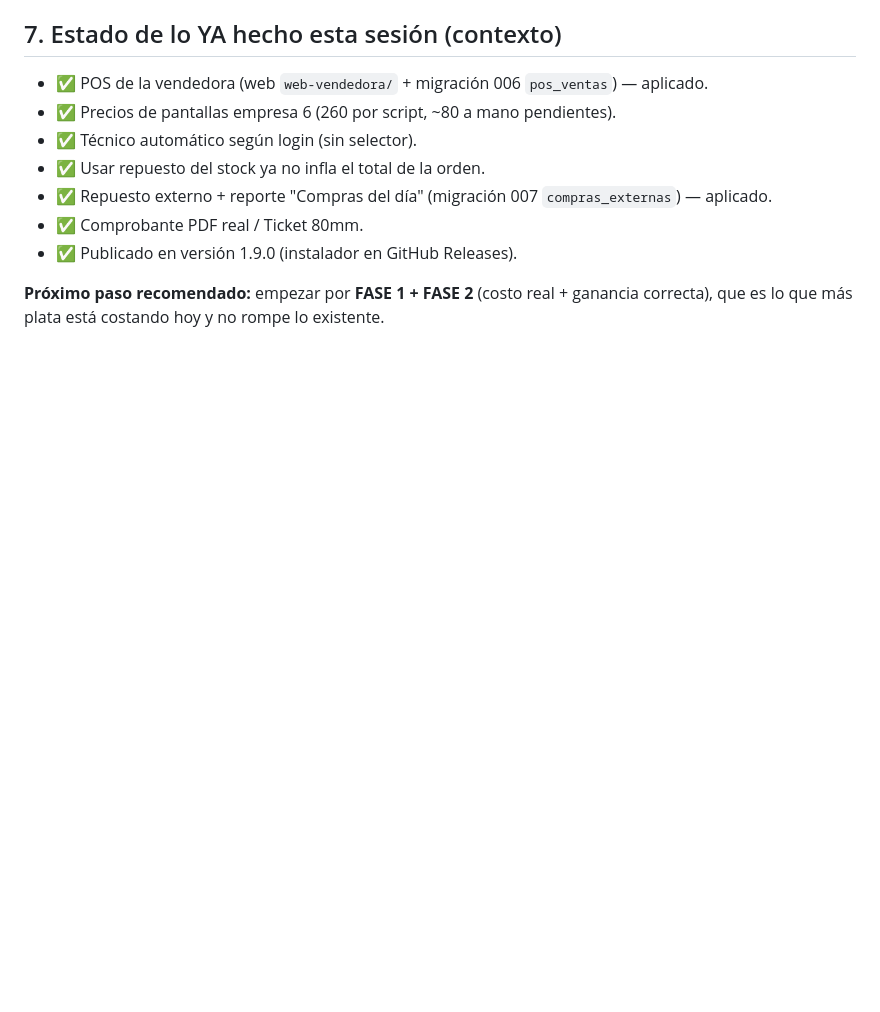
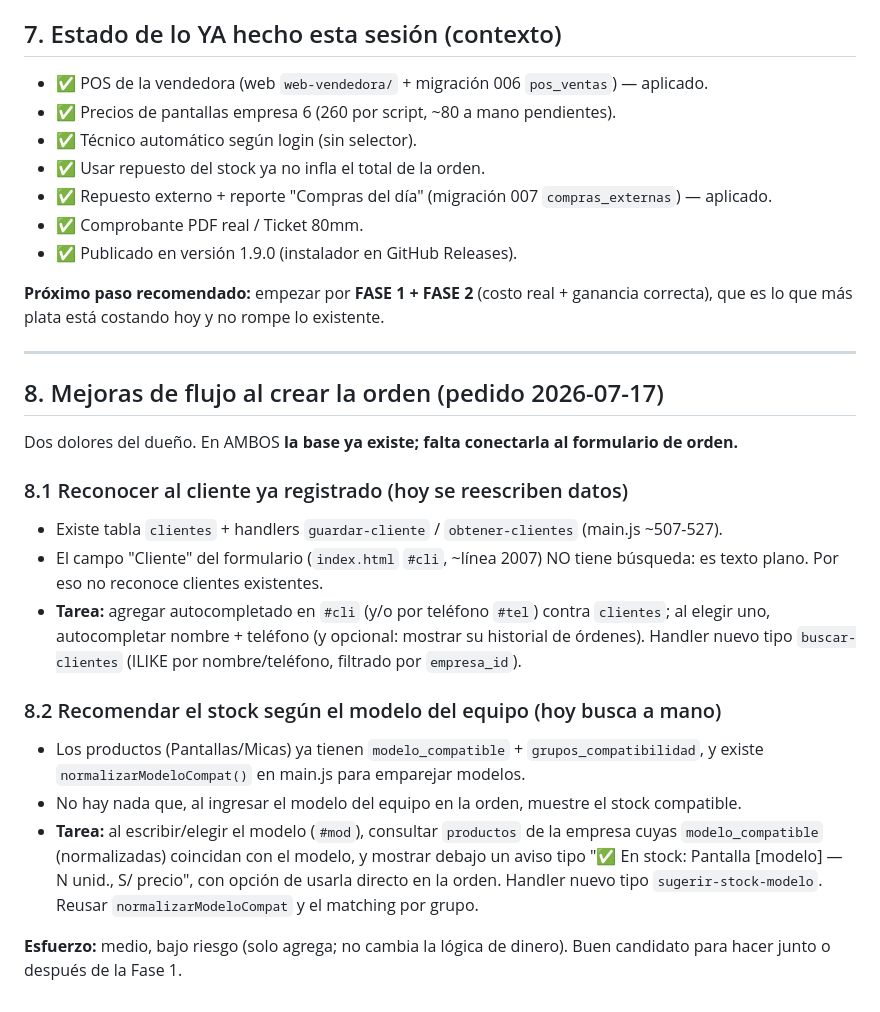
Before and after one commit to rafitox32-source/blackhouse-os, a Markdown page: docs/PLAN_FINANZAS_Y_VENTAS.md, the part around the change. Rendered like a GitHub page; blank space fills up the shorter version.

Commit message:
docs: agregar mejoras de flujo (reconocer cliente + recomendar stock por modelo)
Co-Authored-By: Claude Fable 5 <noreply@anthropic.com>

```diff
--- a/docs/PLAN_FINANZAS_Y_VENTAS.md
+++ b/docs/PLAN_FINANZAS_Y_VENTAS.md
@@ -189,3 +189,29 @@ Campos de la orden: `precio_repuesto`, `precio_servicio`, `costo` (=repuesto+ser
 
 **Próximo paso recomendado:** empezar por **FASE 1 + FASE 2** (costo real + ganancia correcta),
 que es lo que más plata está costando hoy y no rompe lo existente.
+
+---
+
+## 8. Mejoras de flujo al crear la orden (pedido 2026-07-17)
+
+Dos dolores del dueño. En AMBOS **la base ya existe; falta conectarla al formulario de orden.**
+
+### 8.1 Reconocer al cliente ya registrado (hoy se reescriben datos)
+- Existe tabla `clientes` + handlers `guardar-cliente` / `obtener-clientes` (main.js ~507-527).
+- El campo "Cliente" del formulario (`index.html` `#cli`, ~línea 2007) NO tiene búsqueda: es texto
+  plano. Por eso no reconoce clientes existentes.
+- **Tarea:** agregar autocompletado en `#cli` (y/o por teléfono `#tel`) contra `clientes`; al
+  elegir uno, autocompletar nombre + teléfono (y opcional: mostrar su historial de órdenes).
+  Handler nuevo tipo `buscar-clientes` (ILIKE por nombre/teléfono, filtrado por `empresa_id`).
+
+### 8.2 Recomendar el stock según el modelo del equipo (hoy busca a mano)
+- Los productos (Pantallas/Micas) ya tienen `modelo_compatible` + `grupos_compatibilidad`, y existe
+  `normalizarModeloCompat()` en main.js para emparejar modelos.
+- No hay nada que, al ingresar el modelo del equipo en la orden, muestre el stock compatible.
+- **Tarea:** al escribir/elegir el modelo (`#mod`), consultar `productos` de la empresa cuyas
+  `modelo_compatible` (normalizadas) coincidan con el modelo, y mostrar debajo un aviso tipo
+  "✅ En stock: Pantalla [modelo] — N unid., S/ precio", con opción de usarla directo en la orden.
+  Handler nuevo tipo `sugerir-stock-modelo`. Reusar `normalizarModeloCompat` y el matching por grupo.
+
+**Esfuerzo:** medio, bajo riesgo (solo agrega; no cambia la lógica de dinero). Buen candidato para
+hacer junto o después de la Fase 1.
```
